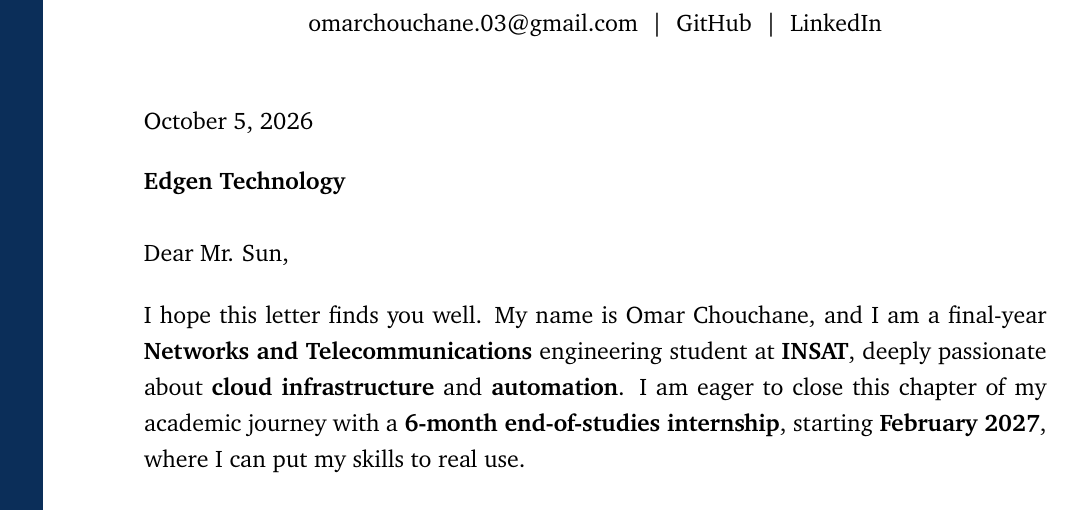
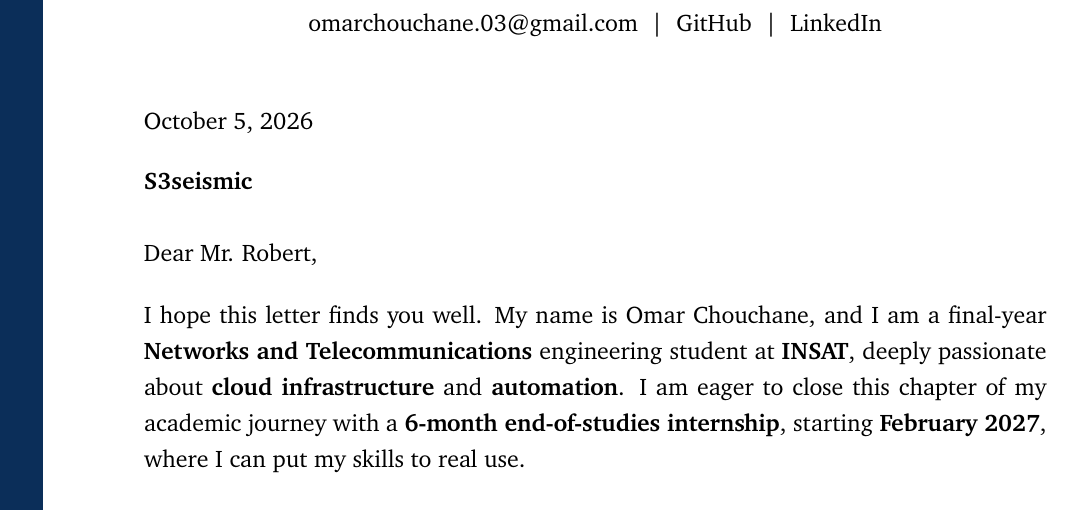
Before and after one commit to OmarChouchane/internship-application-automation, a LaTeX document (cover_letter.tex): part of the page, cut so that both start at the same text. Compiled offline with pdfLaTeX.

Commit message:
Generate English cover letter for S3seismic

```diff
--- a/cover_letter.tex
+++ b/cover_letter.tex
@@ -37,10 +37,10 @@
 \today
 
 \vspace{4pt}
-\textbf{Edgen Technology}
+\textbf{S3seismic}
 
 \vspace{10pt}
-Dear Mr. Sun,
+Dear Mr. Robert,
 
 \vspace{5pt}
 
```
